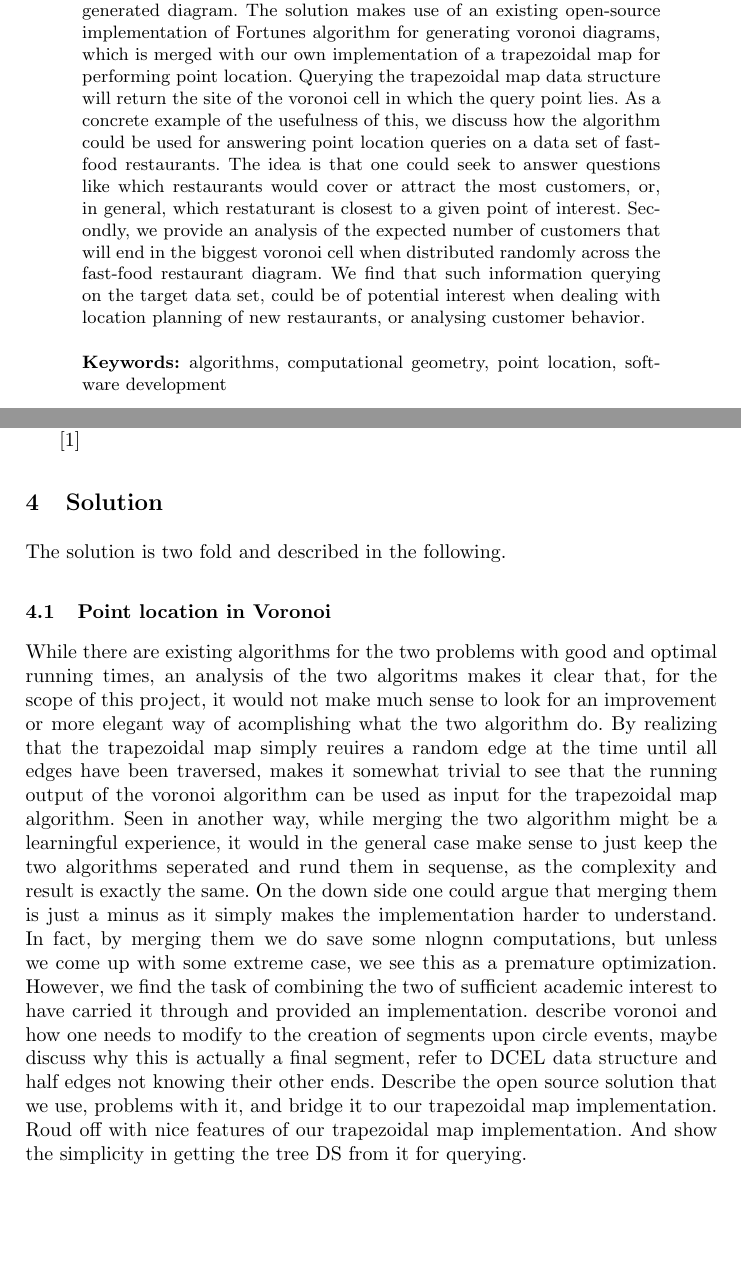
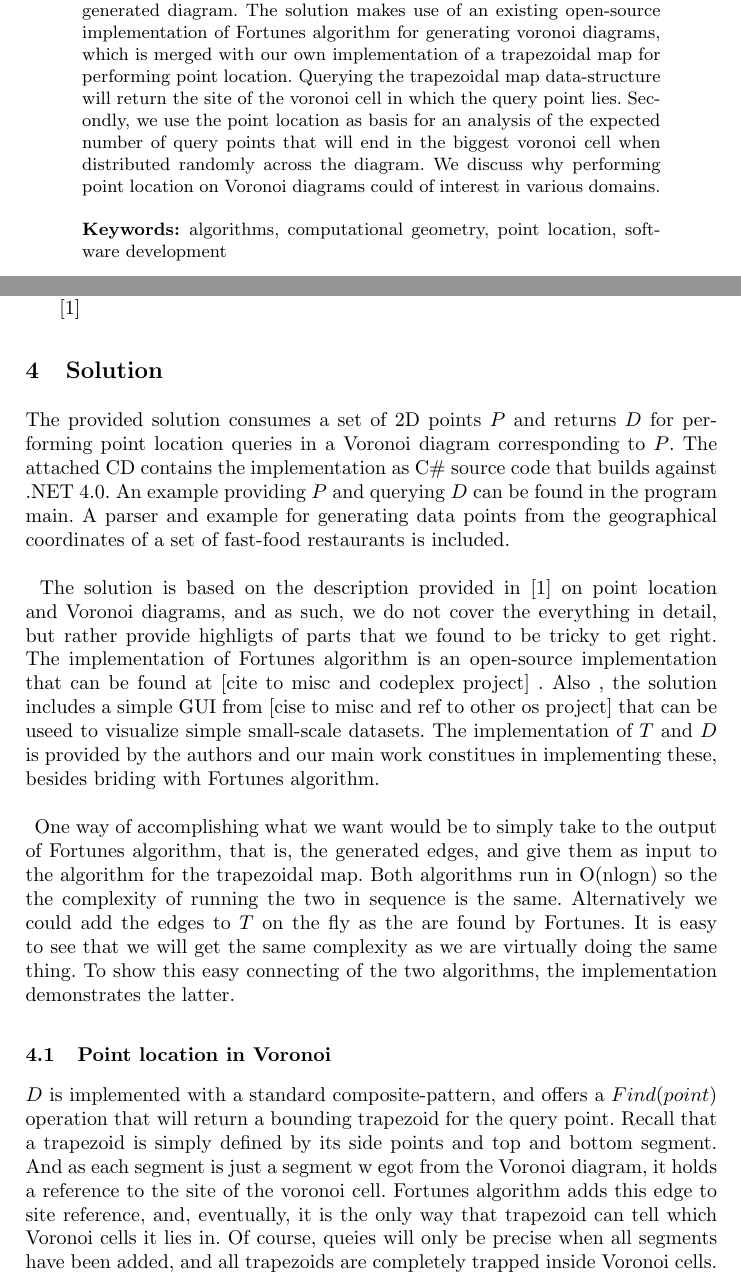
Before and after one commit to AndersHqst/SAD2, a LaTeX paper (report.tex, which reads solution.tex): two parts of pages 1 and 3 of 4 before the commit and two parts of pages 1 and 3 of 5 after it, joined at a grey line, cut so that both start at the same text, the shorter picture padded with empty space. Compiled offline with pdfLaTeX.

Commit message:
Added lost solution.tex and abstract

```diff
--- a/report.tex
+++ b/report.tex
@@ -46,7 +46,7 @@
 \maketitle              % typeset the title of the contribution
 
 \begin{abstract}
-Voronoi diagrams are used in a variety of contexts in mathematics, biology and computing. We are interested in analysing the composition of the voronoi diagram to say something  about the underlying data that the diagram represents. In this paper we descibe a solution that generates a voronoi diagram from an arbitrary set of data points and returns a data structure for performing point location i O(log n) time in the generated diagram. The solution makes use of an existing open-source implementation of Fortunes algorithm for generating voronoi diagrams, which is merged with our own implementation of a trapezoidal map for performing point location. Querying the trapezoidal map data structure will return the site of the voronoi cell in which the query point lies. As a concrete example of the usefulness of this, we discuss how the algorithm could be used for answering point location queries on a data set of fast-food restaurants. The idea is that one could seek to answer questions like which restaurants would cover or attract the most customers, or, in general, which restaturant is closest to a given point of interest. Secondly, we provide an analysis of the expected number of customers that will end in the biggest voronoi cell when distributed randomly across the fast-food restaurant diagram. We find that such information querying on the target data set, could be of potential interest when dealing with location planning of new restaurants, or analysing customer behavior.
+Voronoi diagrams are used in a variety of contexts in mathematics, biology and computing. We are interested in analysing the composition of the voronoi diagram to say something  about the underlying data that the diagram represents. In this paper we descibe a solution that generates a voronoi diagram from an arbitrary set of data points and returns a data structure for performing point location i O(log n) time in the generated diagram. The solution makes use of an existing open-source implementation of Fortunes algorithm for generating voronoi diagrams, which is merged with our own implementation of a trapezoidal map for performing point location. Querying the trapezoidal map data-structure will return the site of the voronoi cell in which the query point lies.  Secondly, we use the point location as basis for an analysis of the expected number of query points that will end in the biggest voronoi cell when distributed randomly across the diagram. We discuss why performing point location on Voronoi diagrams could of interest in various domains.
 
 \begin{figure}[t]
     \centering
--- a/solution.tex
+++ b/solution.tex
@@ -1,9 +1,11 @@
 %!TEX root = ./report.tex
 \section{Solution}
-
-The solution is two fold and described in the following.
+The provided solution consumes a set of 2D points  $P$ and returns  $D$ for performing point location queries in a Voronoi diagram corresponding to $P$. The attached CD contains the implementation as C\# source code that builds against .NET 4.0. An example providing $P$ and querying $D$ can be found in the program main.  A parser and example for generating data points from  the geographical coordinates of a set of fast-food restaurants is included.
+\paragraph{}
+The solution is based on the description provided in \cite{computational_geometry} on point location and Voronoi diagrams, and as such, we do not cover the everything in detail, but rather provide highligts of parts that we found to be tricky to get right.  The implementation of Fortunes algorithm is an open-source implementation that can be found at [cite to misc and codeplex project] . Also , the solution includes a simple GUI from [cise to misc and ref to other os project] that can be useed to visualize simple small-scale datasets.  The implementation of $T$ and $D$ is provided by the authors and our main work constitues in implementing these, besides briding with Fortunes algorithm.
+\paragraph{}
+One way of accomplishing what we want would be to simply take to the output of Fortunes algorithm, that is, the generated edges, and give them as input to the algorithm for the trapezoidal map. Both algorithms run in O(nlogn)  so the the complexity of running the two in sequence is the same. Alternatively we could add the edges to $T$ on the fly as the are found by Fortunes. It is easy to see that we will get the same complexity as we are virtually doing the same thing. To show this easy connecting of the two algorithms, the implementation demonstrates the latter.
 
 \subsection{Point location in Voronoi}
-While there are existing algorithms for the two problems with good and optimal running times, an analysis of the two algoritms makes
-it clear that, for the scope of this project, it would not make much sense to look for an improvement or more elegant way of acomplishing what
-the two algorithm do. By realizing that the trapezoidal map simply reuires a random edge at the time until all edges have been traversed, makes it somewhat trivial to see that the running output of the voronoi algorithm can be used as input for the trapezoidal map algorithm. Seen in another way, while merging the two algorithm might be a learningful experience, it would in the general case make sense to just keep the two algorithms seperated and rund them in sequense, as the complexity and result is exactly the same. On the down side one could argue that merging them is just a minus as it simply makes the implementation harder to understand. In fact, by merging them we do save some nlognn computations, but unless we come up with some extreme case, we see this as a premature optimization. However, we find the task of combining the two of sufficient academic interest to have carried it through and provided an implementation. describe voronoi and how one needs to modify to the creation of segments upon circle events, maybe discuss why this is actually a final segment, refer to DCEL data structure and half edges not knowing their other ends. Describe the open source solution that we use, problems with it, and bridge it to our trapezoidal map implementation. Roud off with nice features of our trapezoidal map implementation. And show the simplicity in getting the tree DS from it for querying.
+$D$ is implemented with a standard composite-pattern, and offers a $Find(point)$ operation that will return a bounding trapezoid for the query point.  Recall that a trapezoid is simply defined by its side points and top and bottom segment. And as each segment is just a segment w egot from the Voronoi diagram, it holds a reference to the site of the voronoi cell. Fortunes algorithm adds this edge to site reference, and, eventually, it is the only way that trapezoid can tell which Voronoi cells it lies in. Of course, queies will only be precise when all segments have been added, and all trapezoids are completely trapped inside Voronoi cells.
+\paragraph{}
```
Also changed, not shown: solution.tex (9 more changed lines).
